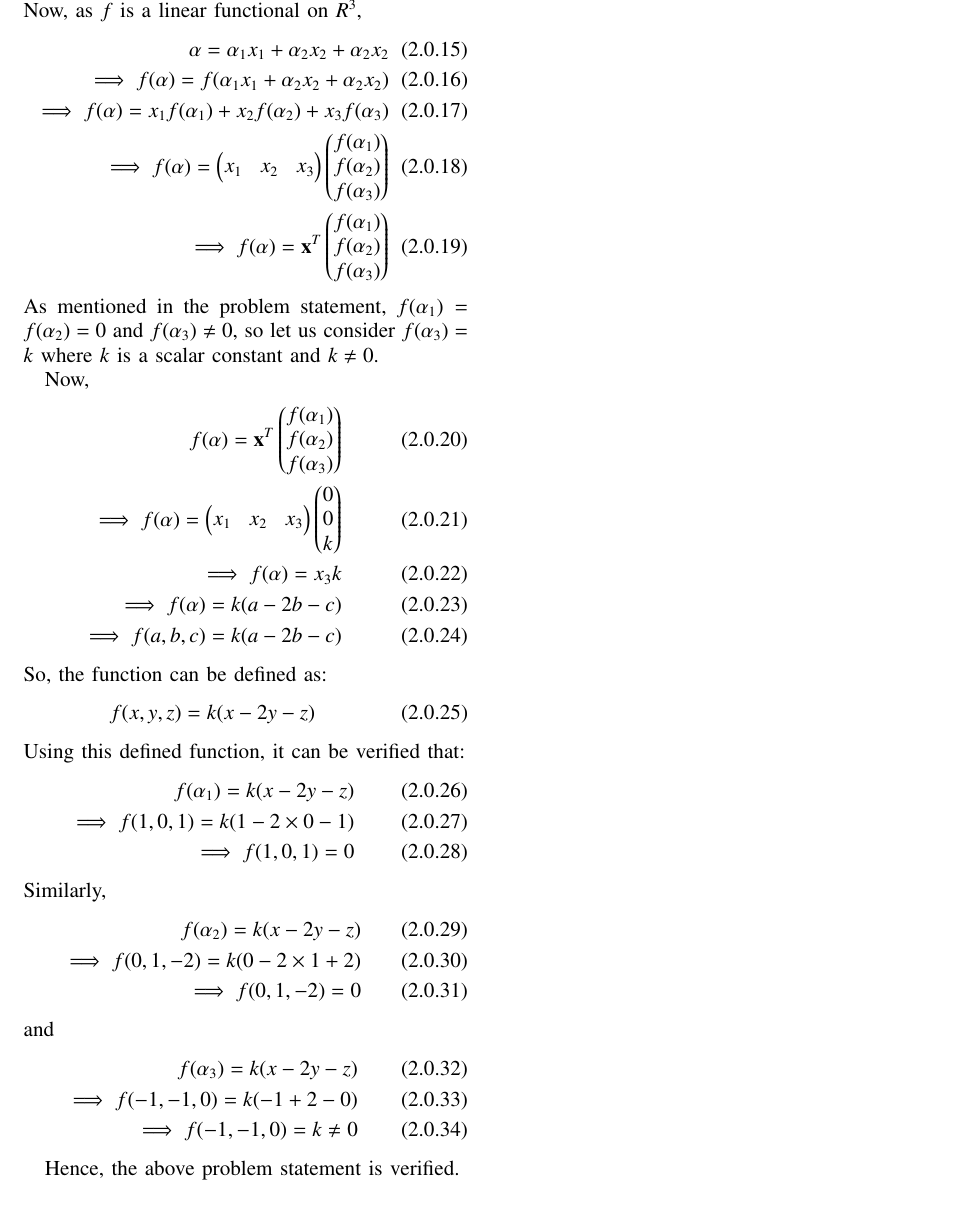
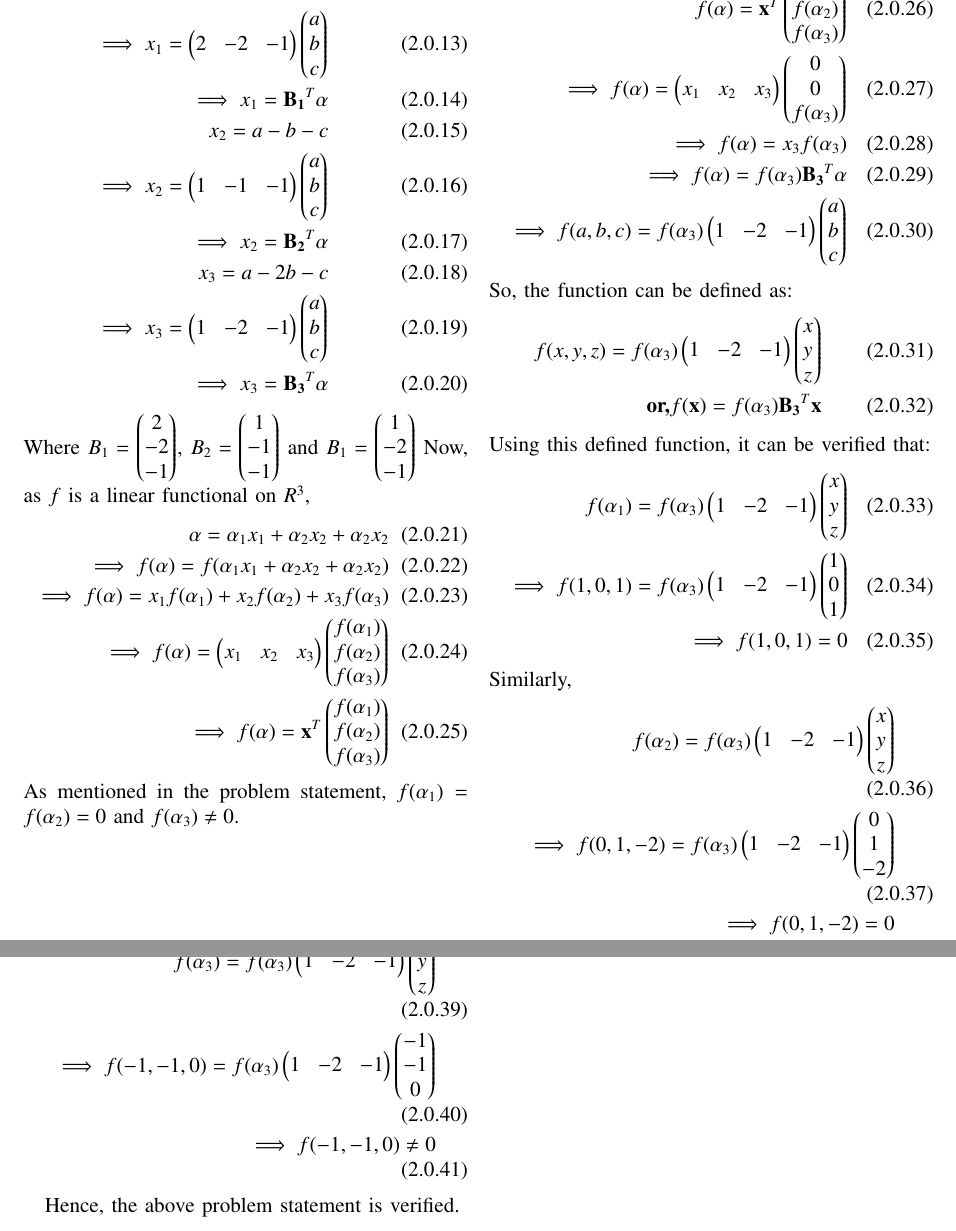
Before and after one commit to JayatiD93/EE5609_Assignment_14, a LaTeX paper (document18.tex): part of page 2 of 2 before the commit and two parts of pages 2 and 3 of 3 after it, the two joined at a grey line, cut so that both start at the same text, the shorter picture padded with empty space. Compiled offline with pdfLaTeX.

Commit message:
2nd commit

```diff
--- a/document18.tex
+++ b/document18.tex
@@ -241,9 +241,16 @@ As
 So,
 \begin{align}
 x_1 = 2a-2b-c\\
+\implies x_1 = \myvec{2 & -2 & -1}\myvec{a\\b\\c}\\
+\implies x_1 = \vec{B_1}^T \vec{\alpha}\\
 x_2= a-b-c \\
-x_3= a-2b-c
+\implies x_2 = \myvec{1 & -1 & -1}\myvec{a\\b\\c}\\
+\implies x_2 = \vec{B_2}^T \vec{\alpha}\\
+x_3= a-2b-c\\
+\implies x_3 = \myvec{1 & -2 & -1}\myvec{a\\b\\c}\\
+\implies x_3 = \vec{B_3}^T \vec{\alpha}
 \end{align}
+Where $B_1 = \myvec{2\\-2\\-1}$, $B_2 = \myvec{1\\-1\\-1}$ and $B_1 = \myvec{1\\-2\\-1}$
 Now, as $f$ is a linear functional on $R^3$,
 \begin{align}
 \vec{\alpha} = \alpha_1 x_1 + \alpha_2 x_2 + \alpha_2 x_2\\
@@ -252,37 +259,38 @@ Now, as $f$ is a linear functional on $R^3$,
 \implies f(\alpha) = \myvec{x_1 & x_2 & x_3} \myvec{f(\alpha_1)\\f(\alpha_2)\\f(\alpha_3)}\\
 \implies f(\alpha) = \vec{x}^T \myvec{f(\alpha_1)\\f(\alpha_2)\\f(\alpha_3)}
 \end{align}
-As mentioned in the problem statement, $f(\alpha_1)=f(\alpha_2)=0$ and $f(\alpha_3)\neq 0$, so let us consider $f(\alpha_3)= k$ where $k$ is a scalar constant and $k \neq 0$.
+As mentioned in the problem statement, $f(\alpha_1)=f(\alpha_2)=0$ and $f(\alpha_3)\neq 0$.
 
 Now,
 \begin{align}
 f(\alpha) = \vec{x}^T \myvec{f(\alpha_1)\\f(\alpha_2)\\f(\alpha_3)}\\
-\implies f(\alpha) = \myvec{x_1 & x_2 & x_3} \myvec{0\\0\\k}\\
-\implies f(\alpha) = x_3 k\\
-\implies f(\alpha) = k (a-2b-c)\\
-\implies f(a,b,c) = k (a-2b-c)
+\implies f(\alpha) = \myvec{x_1 & x_2 & x_3} \myvec{0\\0\\f(\alpha_3)}\\
+\implies f(\alpha) = x_3 f(\alpha_3)\\
+\implies f(\alpha) = f(\alpha_3) \vec{B_3}^T \vec{\alpha}\\
+\implies f(a,b,c) = f(\alpha_3) \myvec{1 & -2 & -1}\myvec{a\\b\\c}
 \end{align}
 So, the function can be defined as:
 \begin{align}
-f(x,y,z) = k (x-2y-z)
+f(x,y,z) = f(\alpha_3) \myvec{1 & -2 & -1}\myvec{x\\y\\z}\\
+\textbf{or,} f(\vec{x}) = f(\alpha_3) \vec{B_3}^T \vec{x}
 \end{align}
 Using this defined function, it can be verified that:
 \begin{align}
-f(\alpha_1) = k (x-2y-z)\\
-\implies f(1,0,1)= k(1 - 2\times0 - 1)\\
+f(\alpha_1) =  f(\alpha_3) \myvec{1 & -2 & -1}\myvec{x\\y\\z}\\
+\implies f(1,0,1)=f(\alpha_3) \myvec{1 & -2 & -1}\myvec{1\\0\\1}\\
 \implies f(1,0,1)= 0
 \end{align}
 Similarly,
 \begin{align}
-f(\alpha_2) = k (x-2y-z)\\
-\implies f(0,1,-2)= k(0 - 2\times1 + 2)\\
+f(\alpha_2) = f(\alpha_3) \myvec{1 & -2 & -1}\myvec{x\\y\\z}\\
+\implies f(0,1,-2)= f(\alpha_3) \myvec{1 & -2 & -1}\myvec{0\\1\\-2}\\
 \implies f(0,1,-2)= 0
 \end{align}
 and
 \begin{align}
-f(\alpha_3) = k (x-2y-z)\\
-\implies f(-1,-1,0)= k(-1 + 2 - 0)\\
-\implies f(-1,-1,0)= k \neq 0
+f(\alpha_3) = f(\alpha_3) \myvec{1 & -2 & -1}\myvec{x\\y\\z}\\
+\implies f(-1,-1,0)= f(\alpha_3) \myvec{1 & -2 & -1}\myvec{-1\\-1\\0}\\
+\implies f(-1,-1,0)\neq 0
 \end{align}
 
 Hence, the above problem statement is verified.
```
Also changed, not shown: document18.pdf.
